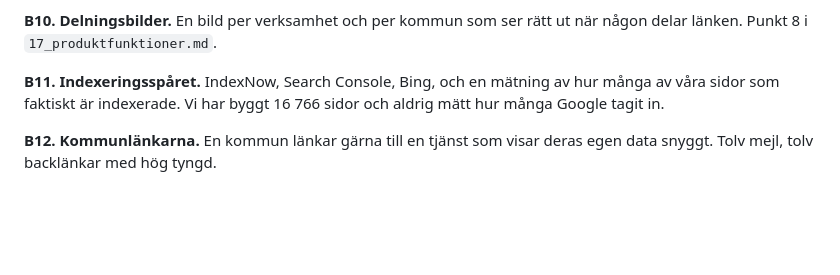
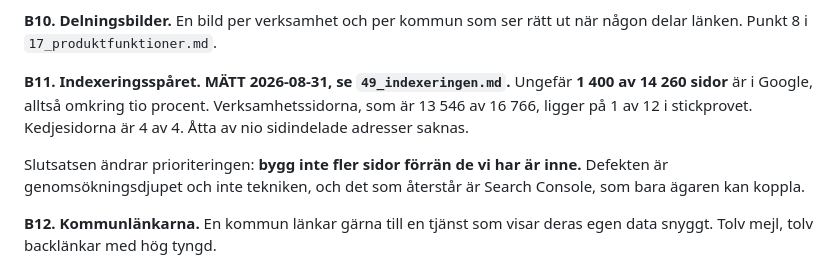
Before and after one commit to manserlandsson/prikko, a Markdown page: docs/45_entreprenorslistan.md, the part around the change. Rendered like a GitHub page; blank space fills up the shorter version.

Commit message:
Indexeringen är mätt för första gången, ungefär en sida av tio är i Google

```diff
--- a/docs/45_entreprenorslistan.md
+++ b/docs/45_entreprenorslistan.md
@@ -167,9 +167,14 @@ varsamt och enligt deras regler.
 **B10. Delningsbilder.** En bild per verksamhet och per kommun som ser rätt ut
 när någon delar länken. Punkt 8 i `17_produktfunktioner.md`.
 
-**B11. Indexeringsspåret.** IndexNow, Search Console, Bing, och en mätning av
-hur många av våra sidor som faktiskt är indexerade. Vi har byggt 16 766 sidor
-och aldrig mätt hur många Google tagit in.
+**B11. Indexeringsspåret. MÄTT 2026-08-31, se `49_indexeringen.md`.**
+Ungefär **1 400 av 14 260 sidor** är i Google, alltså omkring tio procent.
+Verksamhetssidorna, som är 13 546 av 16 766, ligger på 1 av 12 i stickprovet.
+Kedjesidorna är 4 av 4. Åtta av nio sidindelade adresser saknas.
+
+Slutsatsen ändrar prioriteringen: **bygg inte fler sidor förrän de vi har är
+inne.** Defekten är genomsökningsdjupet och inte tekniken, och det som
+återstår är Search Console, som bara ägaren kan koppla.
 
 **B12. Kommunlänkarna.** En kommun länkar gärna till en tjänst som visar deras
 egen data snyggt. Tolv mejl, tolv backlänkar med hög tyngd.
```
Also changed, not shown: docs/49_indexeringen.md (added, +125 -0 lines).
